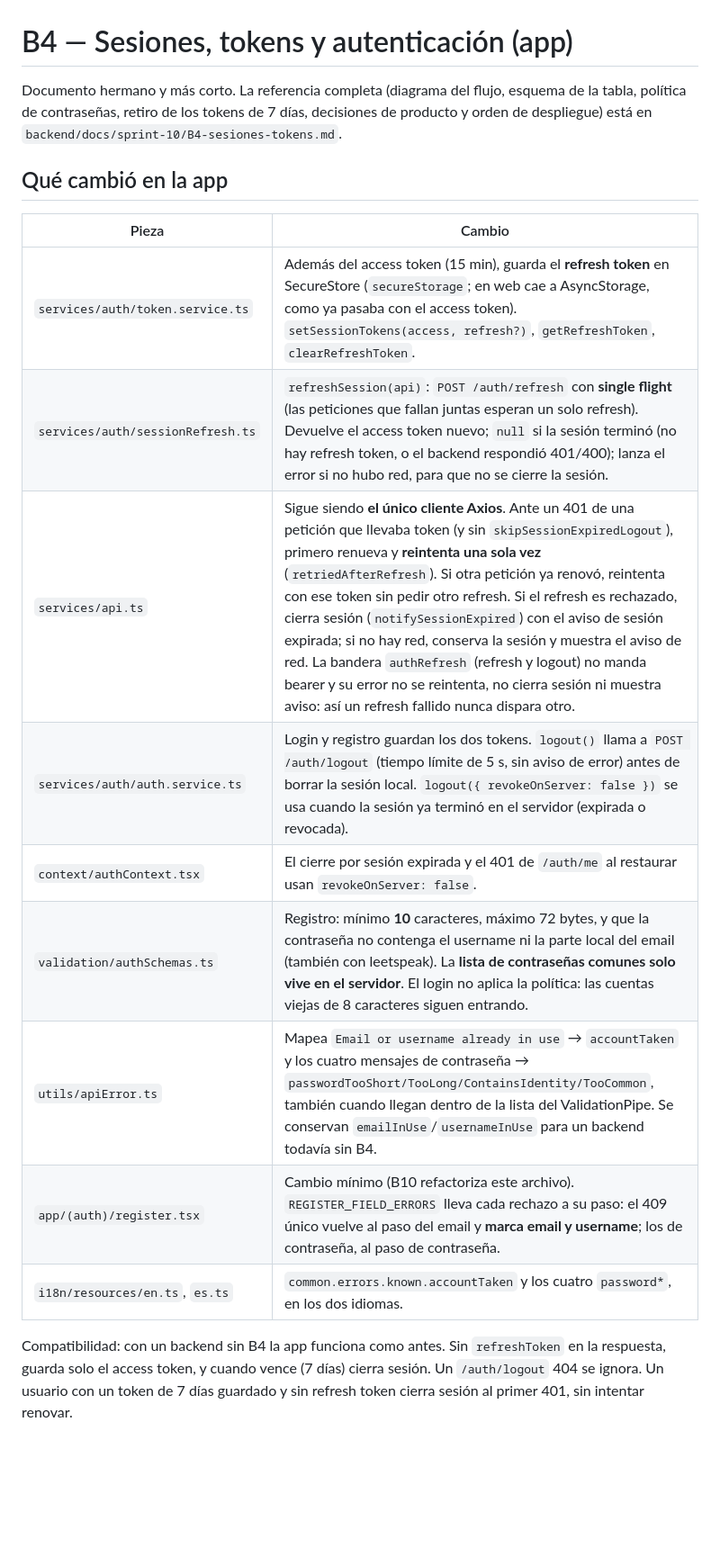
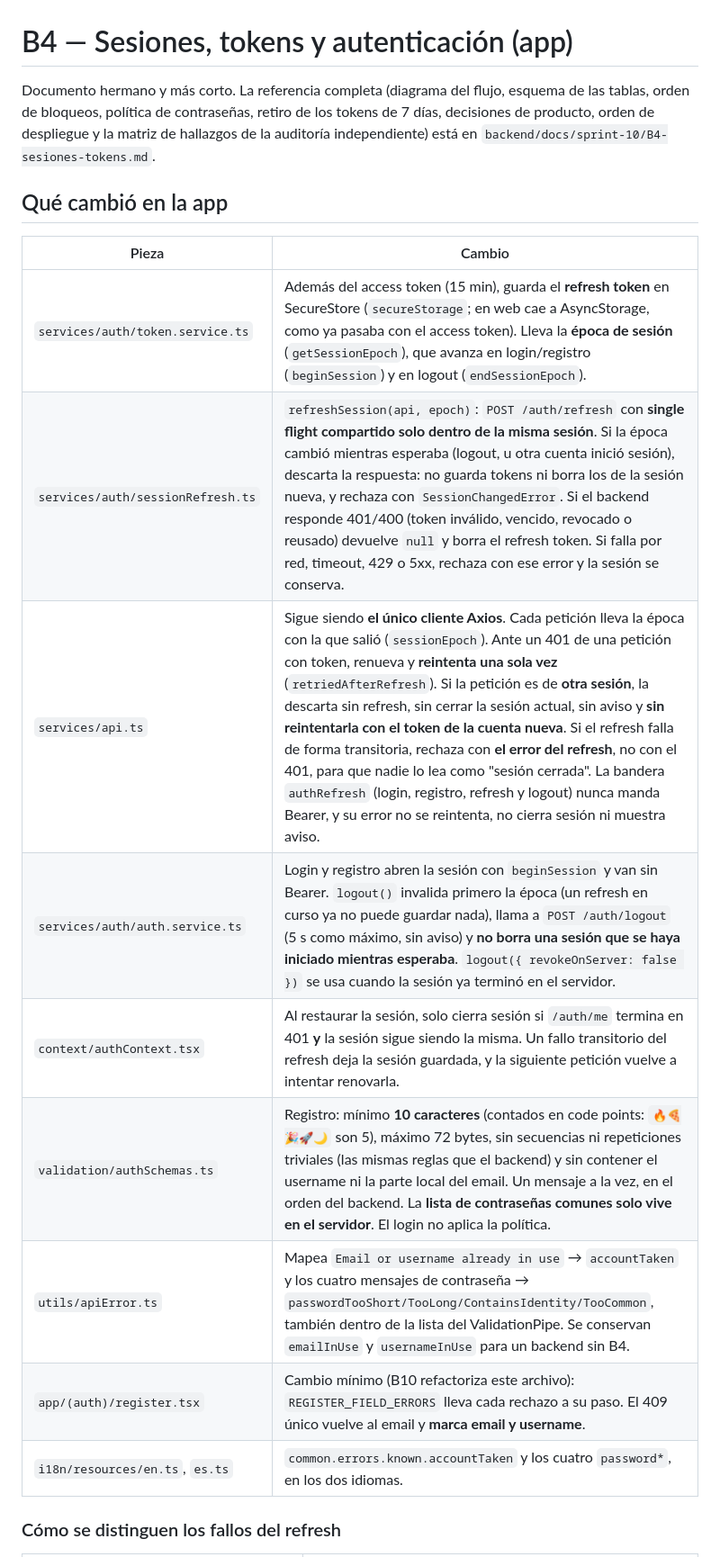
Before and after one commit to mariale-sierra/frontend, a Markdown page: docs/sprint-10/B4-sesiones-tokens.md, the part around one of its changes. Shown at 90% size. Drawn GitHub-style; blank space fills up the shorter version.

```diff
--- a/docs/sprint-10/B4-sesiones-tokens.md
+++ b/docs/sprint-10/B4-sesiones-tokens.md
@@ -1,20 +1,20 @@
 # B4 — Sesiones, tokens y autenticación (app)
 
-Documento hermano y más corto. La referencia completa (diagrama del flujo, esquema de la tabla, política de contraseñas, retiro de los tokens de 7 días, decisiones de producto y orden de despliegue) está en `backend/docs/sprint-10/B4-sesiones-tokens.md`.
+Documento hermano y más corto. La referencia completa (diagrama del flujo, esquema de las tablas, orden de bloqueos, política de contraseñas, retiro de los tokens de 7 días, decisiones de producto, orden de despliegue y la matriz de hallazgos de la auditoría independiente) está en `backend/docs/sprint-10/B4-sesiones-tokens.md`.
 
 ## Qué cambió en la app
 
 | Pieza | Cambio |
 |---|---|
-| `services/auth/token.service.ts` | Además del access token (15 min), guarda el **refresh token** en SecureStore (`secureStorage`; en web cae a AsyncStorage, como ya pasaba con el access token). `setSessionTokens(access, refresh?)`, `getRefreshToken`, `clearRefreshToken`. |
-| `services/auth/sessionRefresh.ts` | `refreshSession(api)`: `POST /auth/refresh` con **single flight** (las peticiones que fallan juntas esperan un solo refresh). Devuelve el access token nuevo; `null` si la sesión terminó (no hay refresh token, o el backend respondió 401/400); lanza el error si no hubo red, para que no se cierre la sesión. |
-| `services/api.ts` | Sigue siendo **el único cliente Axios**. Ante un 401 de una petición que llevaba token (y sin `skipSessionExpiredLogout`), primero renueva y **reintenta una sola vez** (`retriedAfterRefresh`). Si otra petición ya renovó, reintenta con ese token sin pedir otro refresh. Si el refresh es rechazado, cierra sesión (`notifySessionExpired`) con el aviso de sesión expirada; si no hay red, conserva la sesión y muestra el aviso de red. La bandera `authRefresh` (refresh y logout) no manda bearer y su error no se reintenta, no cierra sesión ni muestra aviso: así un refresh fallido nunca dispara otro. |
-| `services/auth/auth.service.ts` | Login y registro guardan los dos tokens. `logout()` llama a `POST /auth/logout` (tiempo límite de 5 s, sin aviso de error) antes de borrar la sesión local. `logout({ revokeOnServer: false })` se usa cuando la sesión ya terminó en el servidor (expirada o revocada). |
-| `context/authContext.tsx` | El cierre por sesión expirada y el 401 de `/auth/me` al restaurar usan `revokeOnServer: false`. |
-| `validation/authSchemas.ts` | Registro: mínimo **10** caracteres, máximo 72 bytes, y que la contraseña no contenga el username ni la parte local del email (también con leetspeak). La **lista de contraseñas comunes solo vive en el servidor**. El login no aplica la política: las cuentas viejas de 8 caracteres siguen entrando. |
-| `utils/apiError.ts` | Mapea `Email or username already in use` → `accountTaken` y los cuatro mensajes de contraseña → `passwordTooShort/TooLong/ContainsIdentity/TooCommon`, también cuando llegan dentro de la lista del ValidationPipe. Se conservan `emailInUse`/`usernameInUse` para un backend todavía sin B4. |
-| `app/(auth)/register.tsx` | Cambio mínimo (B10 refactoriza este archivo). `REGISTER_FIELD_ERRORS` lleva cada rechazo a su paso: el 409 único vuelve al paso del email y **marca email y username**; los de contraseña, al paso de contraseña. |
+| `services/auth/token.service.ts` | Además del access token (15 min), guarda el **refresh token** en SecureStore (`secureStorage`; en web cae a AsyncStorage, como ya pasaba con el access token). Lleva la **época de sesión** (`getSessionEpoch`), que avanza en login/registro (`beginSession`) y en logout (`endSessionEpoch`). |
+| `services/auth/sessionRefresh.ts` | `refreshSession(api, epoch)`: `POST /auth/refresh` con **single flight compartido solo dentro de la misma sesión**. Si la época cambió mientras esperaba (logout, u otra cuenta inició sesión), descarta la respuesta: no guarda tokens ni borra los de la sesión nueva, y rechaza con `SessionChangedError`. Si el backend responde 401/400 (token inválido, vencido, revocado o reusado) devuelve `null` y borra el refresh token. Si falla por red, timeout, 429 o 5xx, rechaza con ese error y la sesión se conserva. |
+| `services/api.ts` | Sigue siendo **el único cliente Axios**. Cada petición lleva la época con la que salió (`sessionEpoch`). Ante un 401 de una petición con token, renueva y **reintenta una sola vez** (`retriedAfterRefresh`). Si la petición es de **otra sesión**, la descarta sin refresh, sin cerrar la sesión actual, sin aviso y **sin reintentarla con el token de la cuenta nueva**. Si el refresh falla de forma transitoria, rechaza con **el error del refresh**, no con el 401, para que nadie lo lea como "sesión cerrada". La bandera `authRefresh` (login, registro, refresh y logout) nunca manda Bearer, y su error no se reintenta, no cierra sesión ni muestra aviso. |
+| `services/auth/auth.service.ts` | Login y registro abren la sesión con `beginSession` y van sin Bearer. `logout()` invalida primero la época (un refresh en curso ya no puede guardar nada), llama a `POST /auth/logout` (5 s como máximo, sin aviso) y **no borra una sesión que se haya iniciado mientras esperaba**. `logout({ revokeOnServer: false })` se usa cuando la sesión ya terminó en el servidor. |
+| `context/authContext.tsx` | Al restaurar la sesión, solo cierra sesión si `/auth/me` termina en 401 **y** la sesión sigue siendo la misma. Un fallo transitorio del refresh deja la sesión guardada, y la siguiente petición vuelve a intentar renovarla. |
+| `validation/authSchemas.ts` | Registro: mínimo **10 caracteres** (contados en code points: `🔥🍕🎉🚀🌙` son 5), máximo 72 bytes, sin secuencias ni repeticiones triviales (las mismas reglas que el backend) y sin contener el username ni la parte local del email. Un mensaje a la vez, en el orden del backend. La **lista de contraseñas comunes solo vive en el servidor**. El login no aplica la política. |
+| `utils/apiError.ts` | Mapea `Email or username already in use` → `accountTaken` y los cuatro mensajes de contraseña → `passwordTooShort/TooLong/ContainsIdentity/TooCommon`, también dentro de la lista del ValidationPipe. Se conservan `emailInUse` y `usernameInUse` para un backend sin B4. |
+| `app/(auth)/register.tsx` | Cambio mínimo (B10 refactoriza este archivo): `REGISTER_FIELD_ERRORS` lleva cada rechazo a su paso. El 409 único vuelve al email y **marca email y username**. |
 | `i18n/resources/en.ts`, `es.ts` | `common.errors.known.accountTaken` y los cuatro `password*`, en los dos idiomas. |
 
-Compatibilidad: con un backend sin B4 la app funciona como antes. Sin `refreshToken` en la respuesta, guarda solo el access token, y cuando vence (7 días) cierra sesión. Un `/auth/logout` 404 se ignora. Un usuario con un token de 7 días guardado y sin refresh token cierra sesión al primer 401, sin intentar renovar.
+### Cómo se distinguen los fallos del refresh
 
```
Also changed, not shown: other parts of docs/sprint-10/B4-sesiones-tokens.md (+36 -11 lines), docs/ARCHITECTURE-GUIDE.md (+1 -1 lines).
